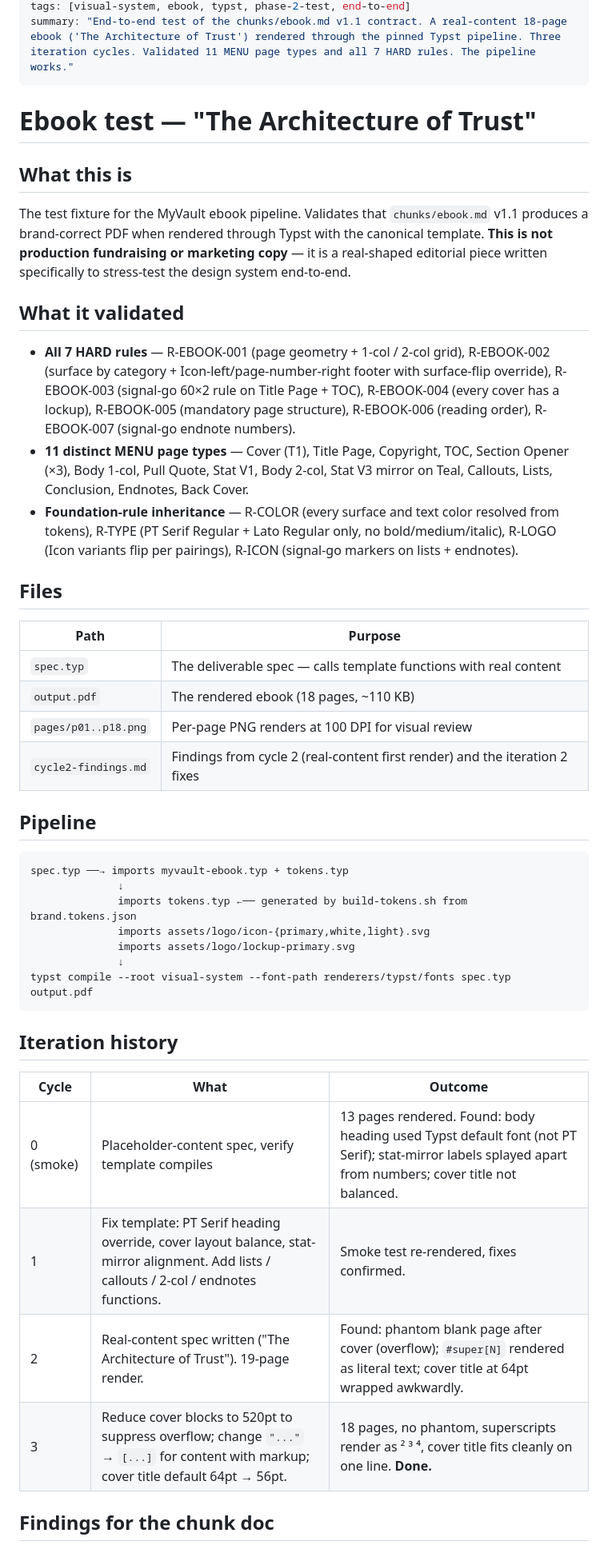
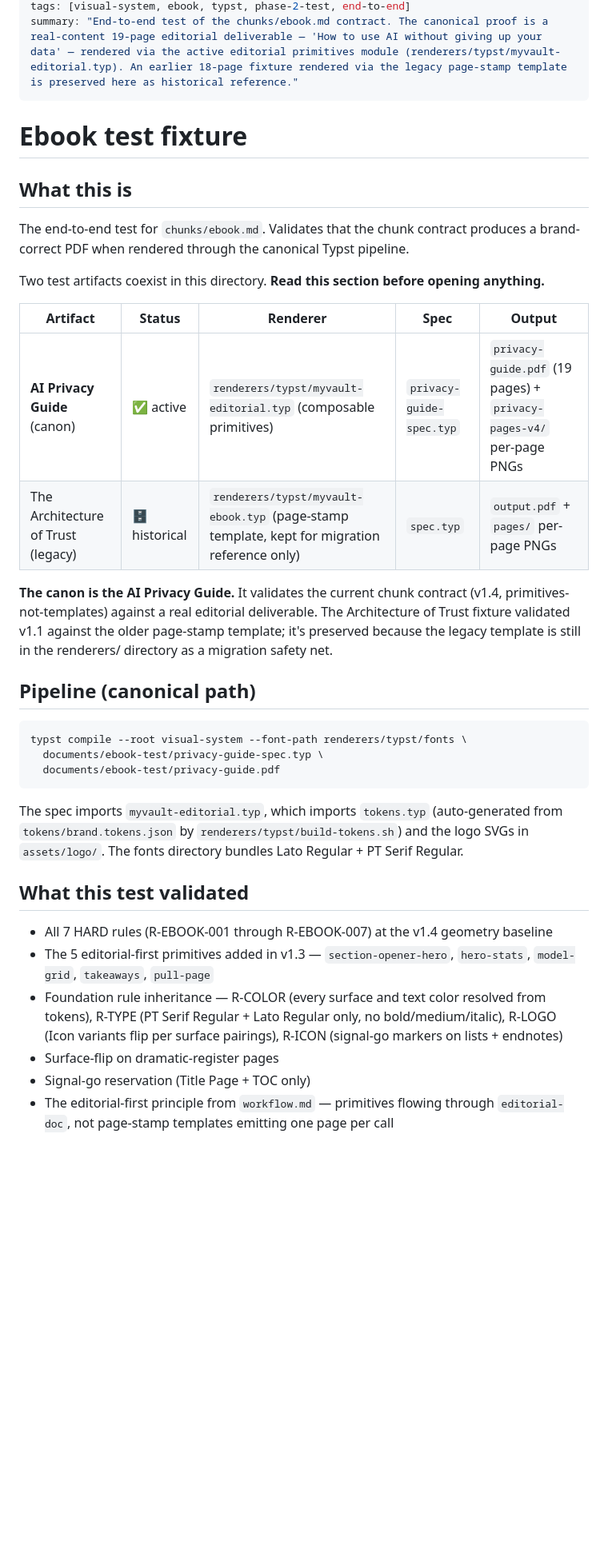
Before and after one commit to markiianb/myvault-visual-system, a Markdown page: documents/ebook-test/README.md, the part around one of its changes. Shown at 80% size. Rendered like a GitHub page; blank space fills up the shorter version.

Commit message:
docs(ebook-test): rewrite README to centralize on privacy-guide canon
The previous README described only the legacy "Architecture of Trust"
fixture (rendered via myvault-ebook.typ) and never mentioned the
privacy-guide canon (rendered via myvault-editorial.typ) that the
top-level README points teammates to.

Rewrite the README to:
- Make the AI Privacy Guide the headline canon and the Architecture
  of Trust an explicitly historical fixture.
- Document the canonical pipeline command pointing at
  privacy-guide-spec.typ + privacy-guide.pdf.
- Inventory all artifacts in the directory under canon / reference /
  legacy headings so a teammate can tell which files matter.
- Note that legacy artifacts are preserved as a migration safety net
  for the legacy template.

````diff
--- a/documents/ebook-test/README.md
+++ b/documents/ebook-test/README.md
@@ -7,48 +7,38 @@ updated: 2026-04-30
 tags: [visual-system, ebook, typst, phase-2-test, end-to-end]
-summary: "End-to-end test of the chunks/ebook.md v1.1 contract. A real-content 18-page ebook ('The Architecture of Trust') rendered through the pinned Typst pipeline. Three iteration cycles. Validated 11 MENU page types and all 7 HARD rules. The pipeline works."
+summary: "End-to-end test of the chunks/ebook.md contract. The canonical proof is a real-content 19-page editorial deliverable — 'How to use AI without giving up your data' — rendered via the active editorial primitives module (renderers/typst/myvault-editorial.typ). An earlier 18-page fixture rendered via the legacy page-stamp template is preserved here as historical reference."
 ---
 
-# Ebook test — "The Architecture of Trust"
+# Ebook test fixture
 
 ## What this is
 
-The test fixture for the MyVault ebook pipeline. Validates that `chunks/ebook.md` v1.1 produces a brand-correct PDF when rendered through Typst with the canonical template. **This is not production fundraising or marketing copy** — it is a real-shaped editorial piece written specifically to stress-test the design system end-to-end.
+The end-to-end test for `chunks/ebook.md`. Validates that the chunk contract produces a brand-correct PDF when rendered through the canonical Typst pipeline.
 
-## What it validated
+Two test artifacts coexist in this directory. **Read this section before opening anything.**
 
-- **All 7 HARD rules** — R-EBOOK-001 (page geometry + 1-col / 2-col grid), R-EBOOK-002 (surface by category + Icon-left/page-number-right footer with surface-flip override), R-EBOOK-003 (signal-go 60×2 rule on Title Page + TOC), R-EBOOK-004 (every cover has a lockup), R-EBOOK-005 (mandatory page structure), R-EBOOK-006 (reading order), R-EBOOK-007 (signal-go endnote numbers).
-- **11 distinct MENU page types** — Cover (T1), Title Page, Copyright, TOC, Section Opener (×3), Body 1-col, Pull Quote, Stat V1, Body 2-col, Stat V3 mirror on Teal, Callouts, Lists, Conclusion, Endnotes, Back Cover.
-- **Foundation-rule inheritance** — R-COLOR (every surface and text color resolved from tokens), R-TYPE (PT Serif Regular + Lato Regular only, no bold/medium/italic), R-LOGO (Icon variants flip per pairings), R-ICON (signal-go markers on lists + endnotes).
+| Artifact | Status | Renderer | Spec | Output |
+|---|---|---|---|---|
+| **AI Privacy Guide** (canon) | ✅ active | `renderers/typst/myvault-editorial.typ` (composable primitives) | `privacy-guide-spec.typ` | `privacy-guide.pdf` (19 pages) + `privacy-pages-v4/` per-page PNGs |
+| The Architecture of Trust (legacy) | 🗄 historical | `renderers/typst/myvault-ebook.typ` (page-stamp template, kept for migration reference only) | `spec.typ` | `output.pdf` + `pages/` per-page PNGs |
 
-## Files
+**The canon is the AI Privacy Guide.** It validates the current chunk contract (v1.4, primitives-not-templates) against a real editorial deliverable. The Architecture of Trust fixture validated v1.1 against the older page-stamp template; it's preserved because the legacy template is still in the renderers/ directory as a migration safety net.
 
-| Path | Purpose |
-|---|---|
-| `spec.typ` | The deliverable spec — calls template functions with real content |
-| `output.pdf` | The rendered ebook (18 pages, ~110 KB) |
-| `pages/p01..p18.png` | Per-page PNG renders at 100 DPI for visual review |
-| `cycle2-findings.md` | Findings from cycle 2 (real-content first render) and the iteration 2 fixes |
+## Pipeline (canonical path)
 
-## Pipeline
-
-```
-spec.typ ──→ imports myvault-ebook.typ + tokens.typ
-              ↓
-              imports tokens.typ ←── generated by build-tokens.sh from brand.tokens.json
-              imports assets/logo/icon-{primary,white,light}.svg
-              imports assets/logo/lockup-primary.svg
-              ↓
-typst compile --root visual-system --font-path renderers/typst/fonts spec.typ output.pdf
+```bash
+typst compile --root visual-system --font-path renderers/typst/fonts \
+  documents/ebook-test/privacy-guide-spec.typ \
+  documents/ebook-test/privacy-guide.pdf
 ```
 
-## Iteration history
+The spec imports `myvault-editorial.typ`, which imports `tokens.typ` (auto-generated from `tokens/brand.tokens.json` by `renderers/typst/build-tokens.sh`) and the logo SVGs in `assets/logo/`. The fonts directory bundles Lato Regular + PT Serif Regular.
 
-| Cycle | What | Outcome |
-|---|---|---|
-| 0 (smoke) | Placeholder-content spec, verify template compiles | 13 pages rendered. Found: body heading used Typst default font (not PT Serif); stat-mirror labels splayed apart from numbers; cover title not balanced. |
-| 1 | Fix template: PT Serif heading override, cover layout balance, stat-mirror alignment. Add lists / callouts / 2-col / endnotes functions. | Smoke test re-rendered, fixes confirmed. |
-| 2 | Real-content spec written ("The Architecture of Trust"). 19-page render. | Found: phantom blank page after cover (overflow); `#super[N]` rendered as literal text; cover title at 64pt wrapped awkwardly. |
-| 3 | Reduce cover blocks to 520pt to suppress overflow; change `"..."` → `[...]` for content with markup; cover title default 64pt → 56pt. | 18 pages, no phantom, superscripts render as ² ³ ⁴, cover title fits cleanly on one line. **Done.** |
+## What this test validated
 
-## Findings for the chunk doc
+- All 7 HARD rules (R-EBOOK-001 through R-EBOOK-007) at the v1.4 geometry baseline
+- The 5 editorial-first primitives added in v1.3 — `section-opener-hero`, `hero-stats`, `model-grid`, `takeaways`, `pull-page`
+- Foundation rule inheritance — R-COLOR (every surface and text color resolved from tokens), R-TYPE (PT Serif Regular + Lato Regular only, no bold/medium/italic), R-LOGO (Icon variants flip per surface pairings), R-ICON (signal-go markers on lists + endnotes)
+- Surface-flip on dramatic-register pages
+- Signal-go reservation (Title Page + TOC only)
+- The editorial-first principle from `workflow.md` — primitives flowing through `editorial-doc`, not page-stamp templates emitting one page per call
 
````
Also changed, not shown: other parts of documents/ebook-test/README.md (+17 -16 lines).
